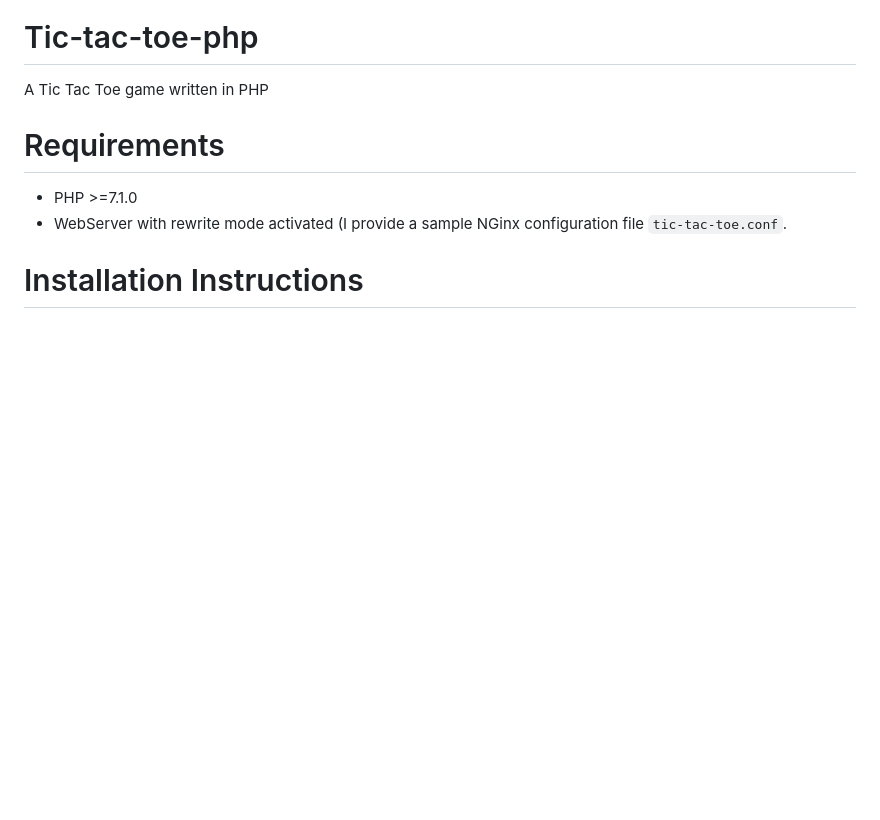
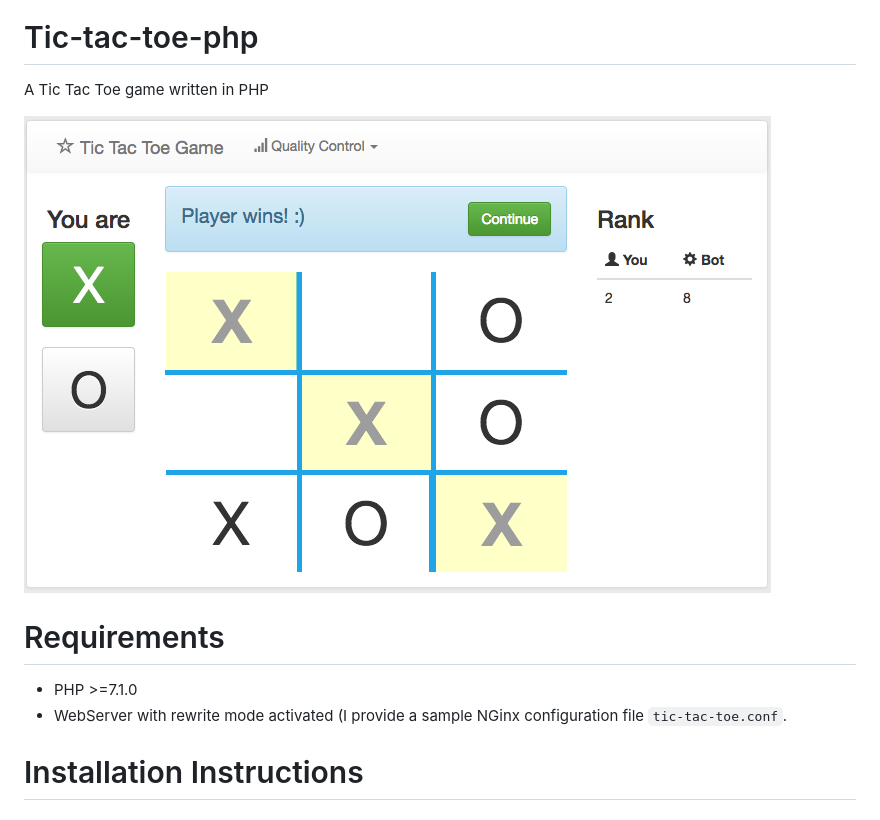
Before and after one commit to radhikagupta07/tic-tac-toe-php, a Markdown page: README.md, the part around the change. Rendered like a GitHub page; pictures changed too: screenshot.png (added); blank space fills up the shorter version.

Commit message:
adding screenshot

```diff
--- a/README.md
+++ b/README.md
@@ -1,6 +1,8 @@
 # Tic-tac-toe-php
 
 A Tic Tac Toe game written in PHP
+
+![Screenshot](screenshot.png)
 
 # Requirements
 
```
